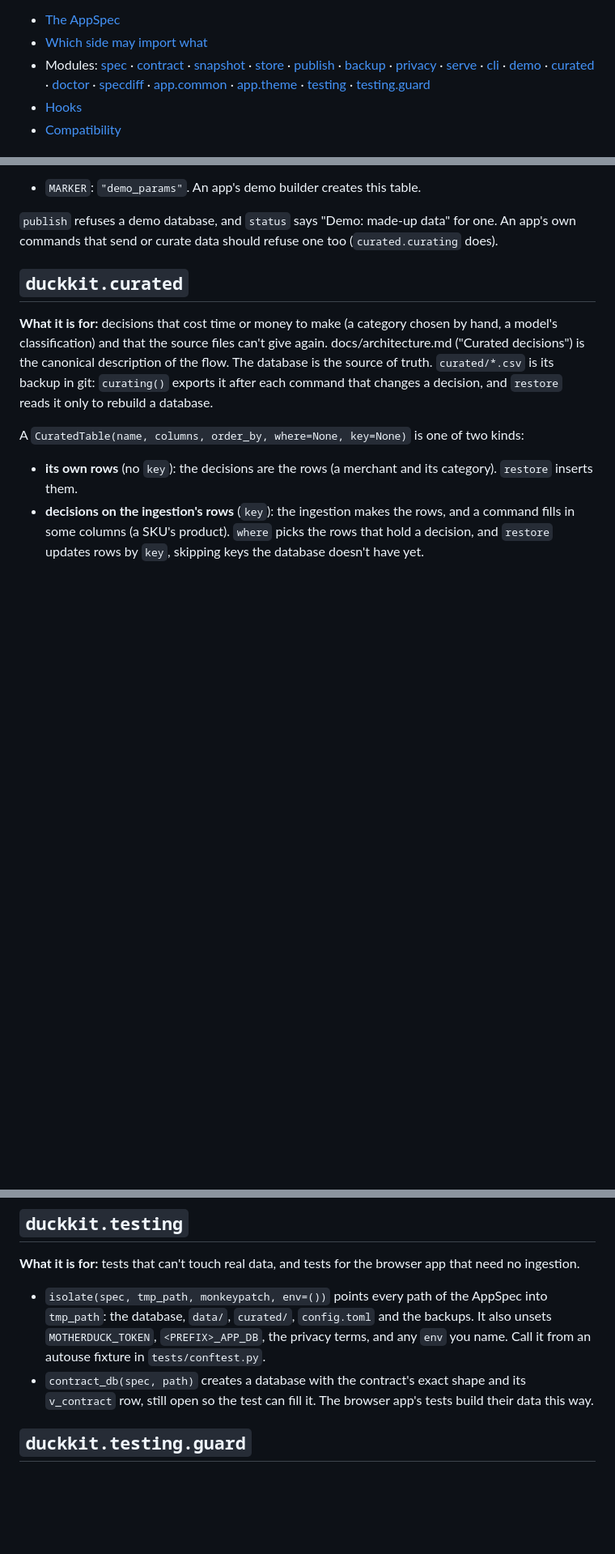
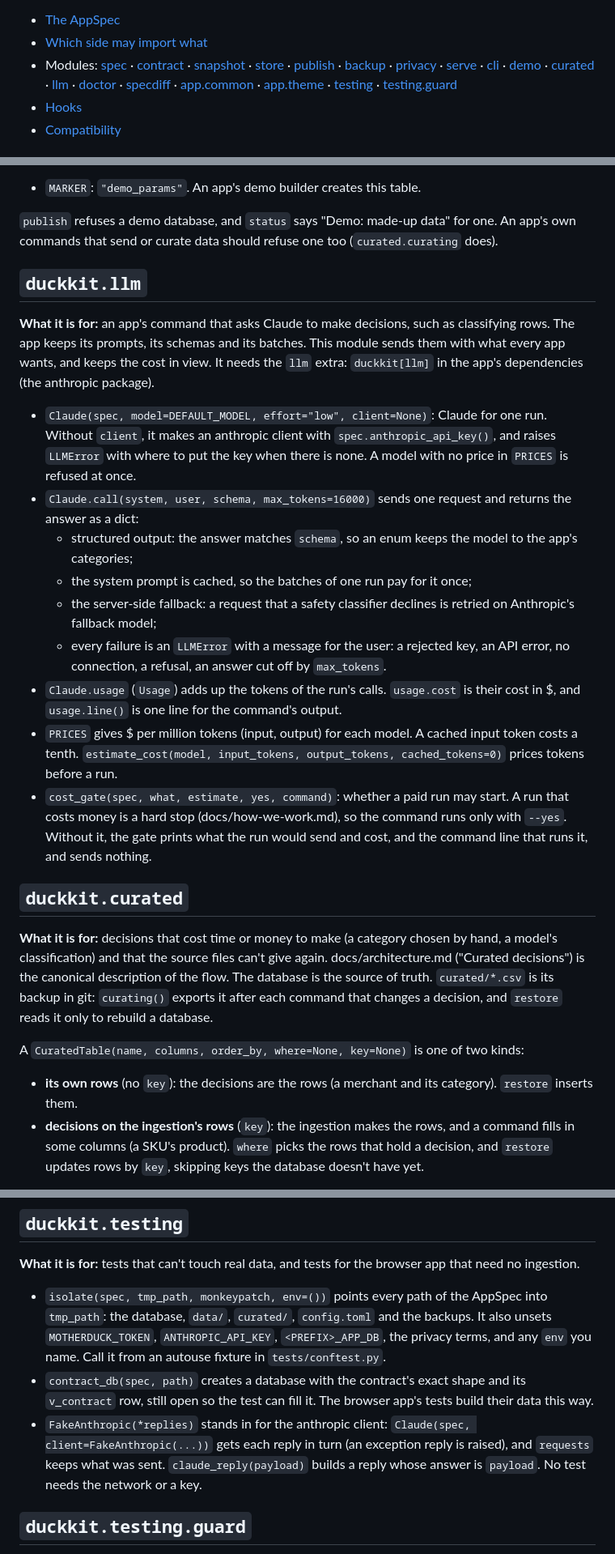
Before and after one commit to battlehorse/duckviz-scaffold, a Markdown page: docs/kit.md, 3 parts joined by grey strips. Shown at 81% size. GitHub-like rendering; blank space fills up the shorter version.

Commit message:
wip: docs

```diff
--- a/docs/kit.md
+++ b/docs/kit.md
@@ -16,7 +16,7 @@ see where the modules fit in an app, read docs/architecture.md first.
 - [Which side may import what](#which-side-may-import-what)
 - Modules: [spec](#duckkitspec) · [contract](#duckkitcontract) · [snapshot](#duckkitsnapshot) ·
   [store](#duckkitstore) · [publish](#duckkitpublish) · [backup](#duckkitbackup) · [privacy](#duckkitprivacy) ·
-  [serve](#duckkitserve) · [cli](#duckkitcli) · [demo](#duckkitdemo) · [curated](#duckkitcurated) ·
+  [serve](#duckkitserve) · [cli](#duckkitcli) · [demo](#duckkitdemo) · [curated](#duckkitcurated) · [llm](#duckkitllm) ·
   [doctor](#duckkitdoctor) · [specdiff](#duckkitspecdiff) · [app.common](#duckkitappcommon) ·
   [app.theme](#duckkitapptheme) · [testing](#duckkittesting) · [testing.guard](#duckkittestingguard)
 - [Hooks](#hooks-where-an-apps-domain-goes-in)
@@ -313,6 +316,29 @@ file is.
 
 `publish` refuses a demo database, and `status` says "Demo: made-up data" for one. An app's own commands that send or
 curate data should refuse one too (`curated.curating` does).
+
+## `duckkit.llm`
+
+**What it is for:** an app's command that asks Claude to make decisions, such as classifying rows. The app keeps
+its prompts, its schemas and its batches. This module sends them with what every app wants, and keeps the cost in
+view. It needs the `llm` extra: `duckkit[llm]` in the app's dependencies (the anthropic package).
+
+- `Claude(spec, model=DEFAULT_MODEL, effort="low", client=None)`: Claude for one run. Without `client`, it makes an
+  anthropic client with `spec.anthropic_api_key()`, and raises `LLMError` with where to put the key when there is
+  none. A model with no price in `PRICES` is refused at once.
+- `Claude.call(system, user, schema, max_tokens=16000)` sends one request and returns the answer as a dict:
+  - structured output: the answer matches `schema`, so an enum keeps the model to the app's categories;
+  - the system prompt is cached, so the batches of one run pay for it once;
+  - the server-side fallback: a request that a safety classifier declines is retried on Anthropic's fallback model;
+  - every failure is an `LLMError` with a message for the user: a rejected key, an API error, no connection, a
+    refusal, an answer cut off by `max_tokens`.
+- `Claude.usage` (`Usage`) adds up the tokens of the run's calls. `usage.cost` is their cost in $, and
+  `usage.line()` is one line for the command's output.
+- `PRICES` gives $ per million tokens (input, output) for each model. A cached input token costs a tenth.
+  `estimate_cost(model, input_tokens, output_tokens, cached_tokens=0)` prices tokens before a run.
+- `cost_gate(spec, what, estimate, yes, command)`: whether a paid run may start. A run that costs money is a hard
+  stop (docs/how-we-work.md), so the command runs only with `--yes`. Without it, the gate prints what the run would
+  send and cost, and the command line that runs it, and sends nothing.
 
 ## `duckkit.curated`
 
@@ -422,10 +448,14 @@ its own.
 
 **What it is for:** tests that can't touch real data, and tests for the browser app that need no ingestion.
 - `isolate(spec, tmp_path, monkeypatch, env=())` points every path of the AppSpec into `tmp_path`: the database,
-  `data/`, `curated/`, `config.toml` and the backups. It also unsets `MOTHERDUCK_TOKEN`, `<PREFIX>_APP_DB`, the
-  privacy terms, and any `env` you name. Call it from an autouse fixture in `tests/conftest.py`.
+  `data/`, `curated/`, `config.toml` and the backups. It also unsets `MOTHERDUCK_TOKEN`, `ANTHROPIC_API_KEY`,
+  `<PREFIX>_APP_DB`, the privacy terms, and any `env` you name. Call it from an autouse fixture in
+  `tests/conftest.py`.
 - `contract_db(spec, path)` creates a database with the contract's exact shape and its `v_contract` row, still
   open so the test can fill it. The browser app's tests build their data this way.
+- `FakeAnthropic(*replies)` stands in for the anthropic client: `Claude(spec, client=FakeAnthropic(...))` gets each
+  reply in turn (an exception reply is raised), and `requests` keeps what was sent. `claude_reply(payload)` builds a
+  reply whose answer is `payload`. No test needs the network or a key.
 
 ## `duckkit.testing.guard`
 
```
Also changed, not shown: other parts of docs/kit.md (+4 -1 lines), docs/architecture.md (+1 -1 lines).
